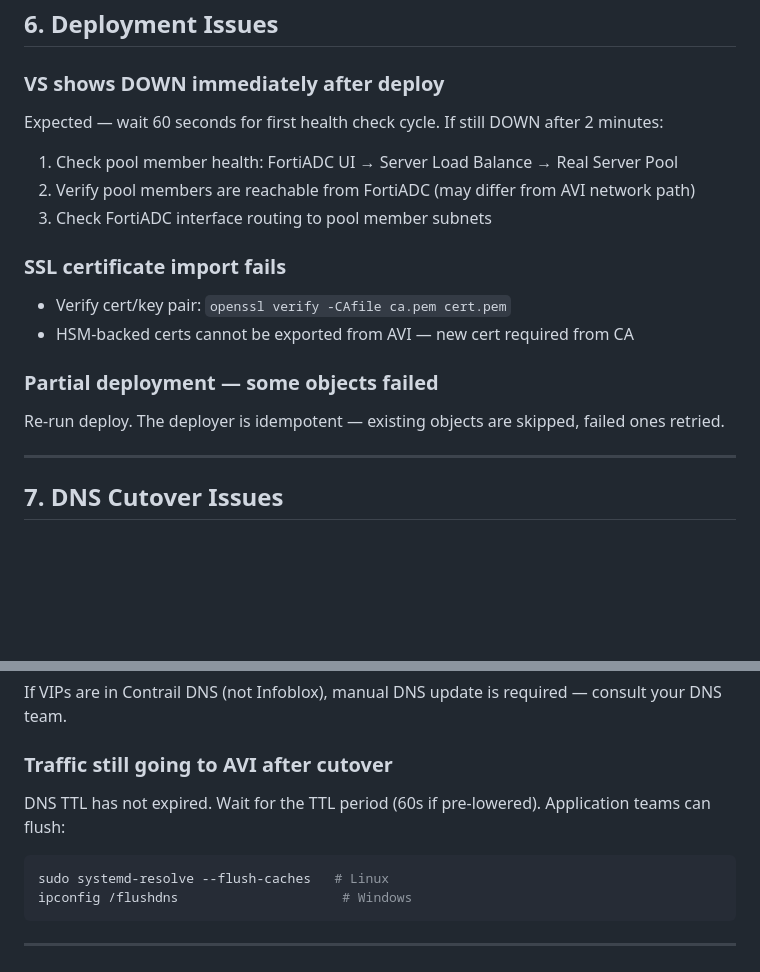
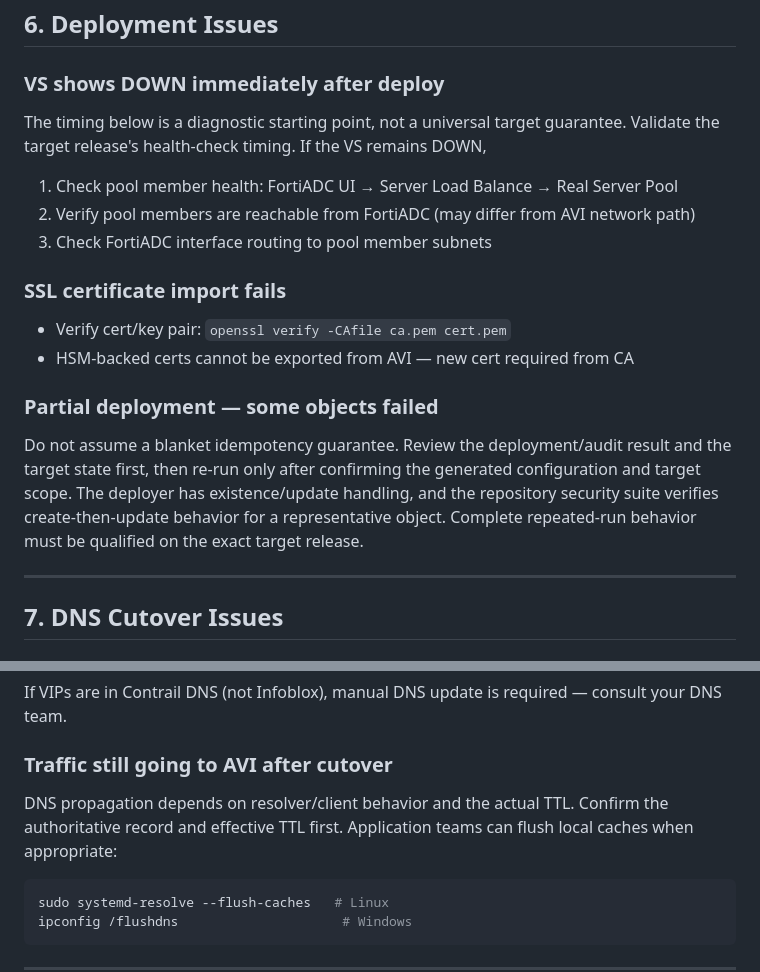
Before and after one commit to Arunar09/avi2fortiadc, a Markdown page: docs/TROUBLESHOOTING.md, 2 parts joined by grey strips. Drawn GitHub-style; blank space fills up the shorter version.

Commit message:
docs: qualify troubleshooting deployment and DNS claims

````diff
--- a/docs/TROUBLESHOOTING.md
+++ b/docs/TROUBLESHOOTING.md
@@ -111,7 +111,7 @@ Delete the existing VS in FortiADC (if leftover), or rename it in `fortiadc/<env
 ## 6. Deployment Issues
 
 ### VS shows DOWN immediately after deploy
-Expected — wait 60 seconds for first health check cycle. If still DOWN after 2 minutes:
+The timing below is a diagnostic starting point, not a universal target guarantee. Validate the target release's health-check timing. If the VS remains DOWN,
 
 1. Check pool member health: FortiADC UI → Server Load Balance → Real Server Pool
 2. Verify pool members are reachable from FortiADC (may differ from AVI network path)
@@ -122,7 +122,7 @@ Expected — wait 60 seconds for first health check cycle. If still DOWN after 2
 - HSM-backed certs cannot be exported from AVI — new cert required from CA
 
 ### Partial deployment — some objects failed
-Re-run deploy. The deployer is idempotent — existing objects are skipped, failed ones retried.
+Do not assume a blanket idempotency guarantee. Review the deployment/audit result and the target state first, then re-run only after confirming the generated configuration and target scope. The deployer has existence/update handling, and the repository security suite verifies create-then-update behavior for a representative object. Complete repeated-run behavior must be qualified on the exact target release.
 
 ---
 
@@ -139,7 +139,7 @@ export INFOBLOX_VIEW="internal"   # or "default" or your view name
 If VIPs are in Contrail DNS (not Infoblox), manual DNS update is required — consult your DNS team.
 
 ### Traffic still going to AVI after cutover
-DNS TTL has not expired. Wait for the TTL period (60s if pre-lowered). Application teams can flush:
+DNS propagation depends on resolver/client behavior and the actual TTL. Confirm the authoritative record and effective TTL first. Application teams can flush local caches when appropriate:
 ```bash
 sudo systemd-resolve --flush-caches   # Linux
 ipconfig /flushdns                     # Windows
````
